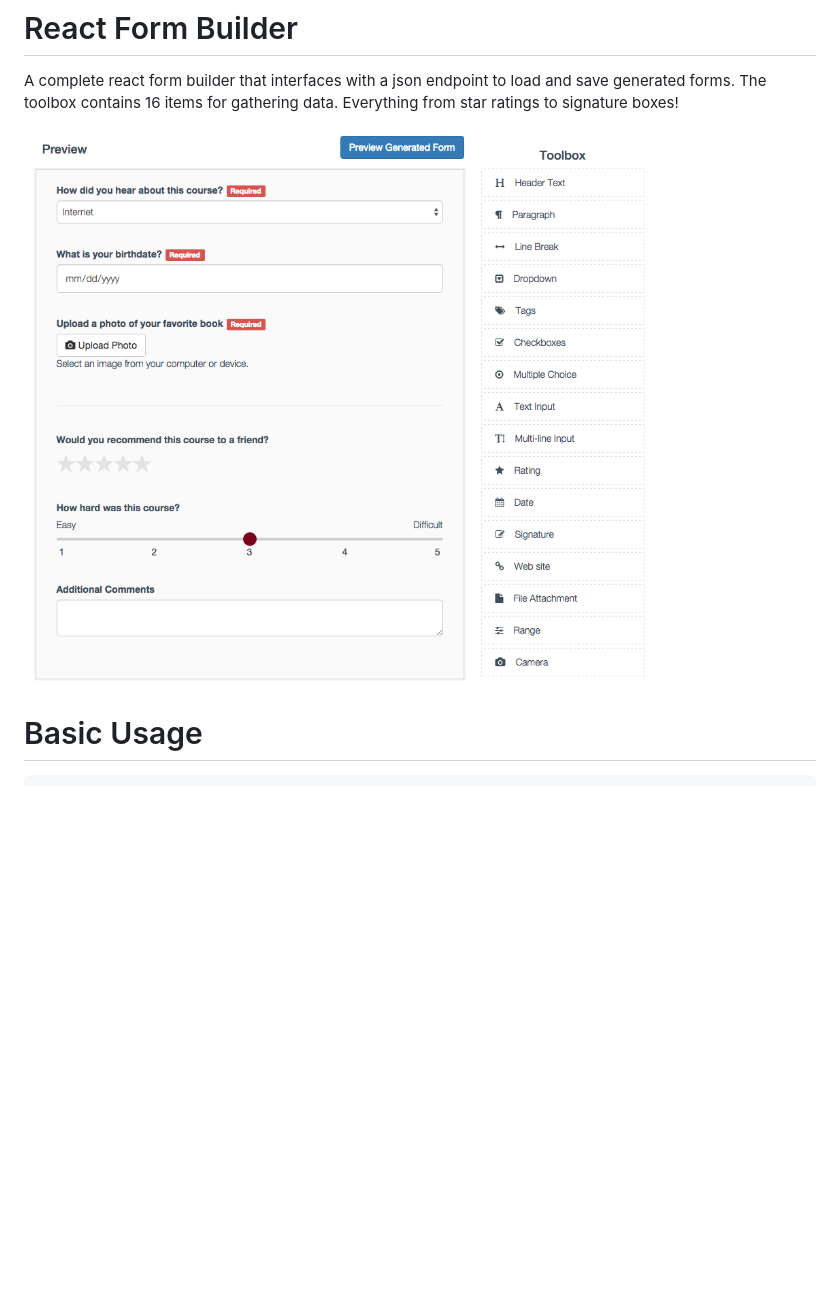
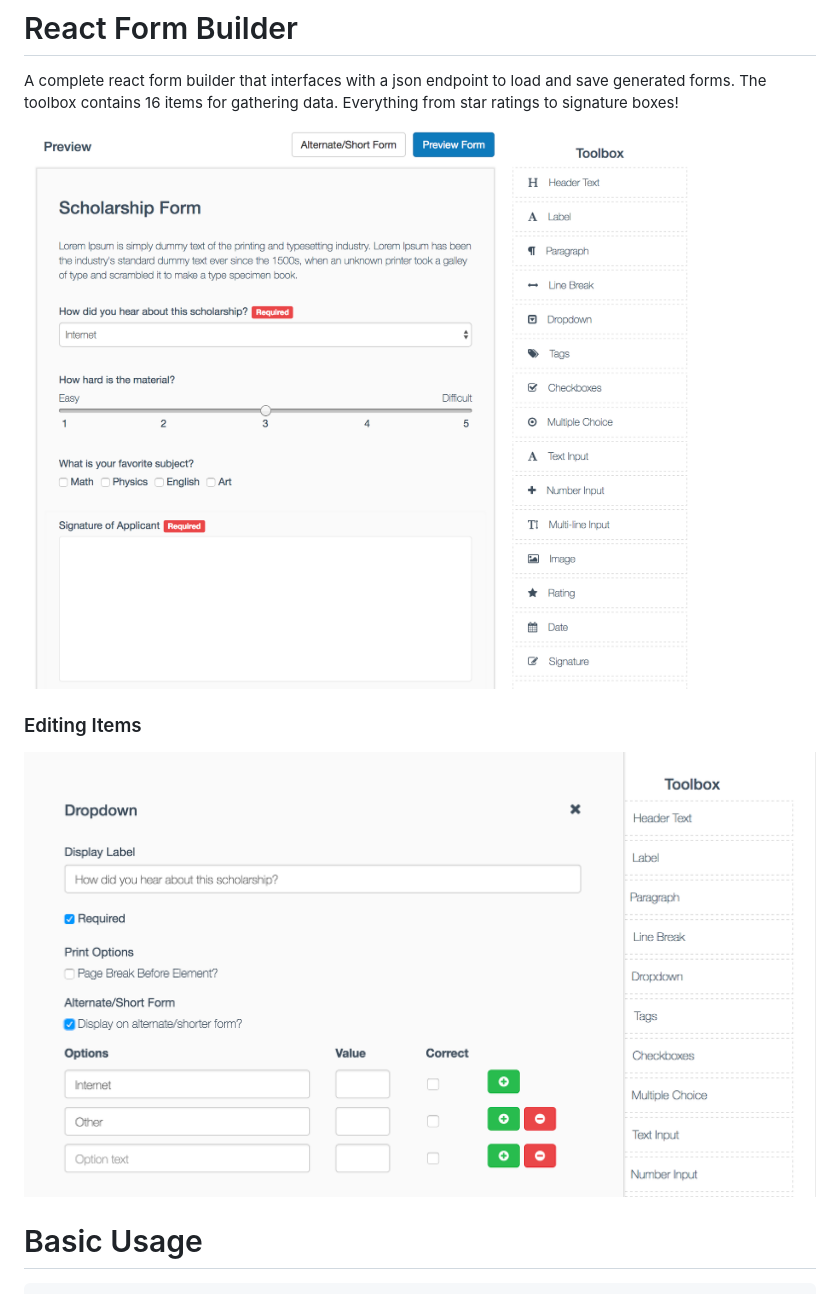
Before and after one commit to blackjk3/react-form-builder, a Markdown page: README.md, the part around the change printed below. Drawn GitHub-style; pictures changed too: screenshot.png, screenshot2.png (added); blank space fills up the shorter version.

```diff
--- a/README.md
+++ b/README.md
@@ -4,6 +4,9 @@
 A complete react form builder that interfaces with a json endpoint to load and save generated forms.  The toolbox contains 16 items for gathering data.  Everything from star ratings to signature boxes!
 
 ![](screenshot.png)
+
+### Editing Items
+![](screenshot2.png)
 
 # Basic Usage
 
```
Also changed, not shown: other parts of README.md (+13 -0 lines), 7 other files.
